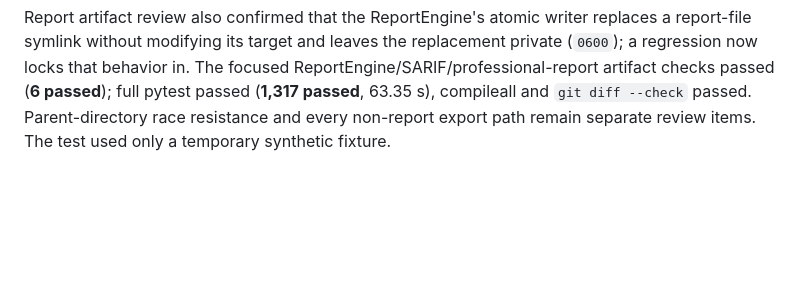
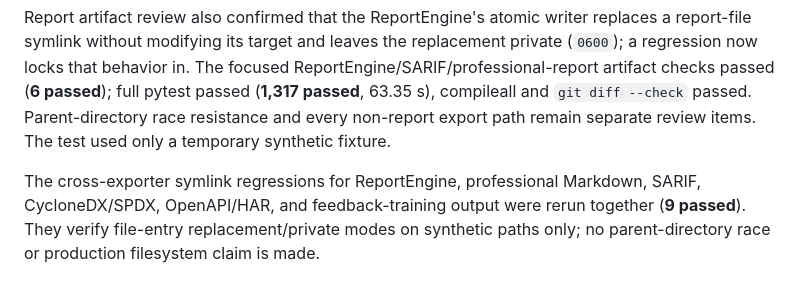
Before and after one commit to shambhu332/Mobile_Ag, a Markdown page: docs/MOBILEAG_IMPLEMENTATION_PLAN.md, the part around one of its changes. Drawn GitHub-style; blank space fills up the shorter version.

Commit message:
Audit export artifact symlink boundaries

```diff
--- a/docs/MOBILEAG_IMPLEMENTATION_PLAN.md
+++ b/docs/MOBILEAG_IMPLEMENTATION_PLAN.md
@@ -1760,3 +1760,9 @@ passed**); full pytest passed (**1,317 passed**, 63.35 s), compileall and
 `git diff --check` passed. Parent-directory race resistance and every
 non-report export path remain separate review items. The test used only a
 temporary synthetic fixture.
+
+The cross-exporter symlink regressions for ReportEngine, professional Markdown,
+SARIF, CycloneDX/SPDX, OpenAPI/HAR, and feedback-training output were rerun
+together (**9 passed**). They verify file-entry replacement/private modes on
+synthetic paths only; no parent-directory race or production filesystem claim
+is made.
```
Also changed, not shown: other parts of docs/MOBILEAG_IMPLEMENTATION_PLAN.md (+1 -1 lines).
